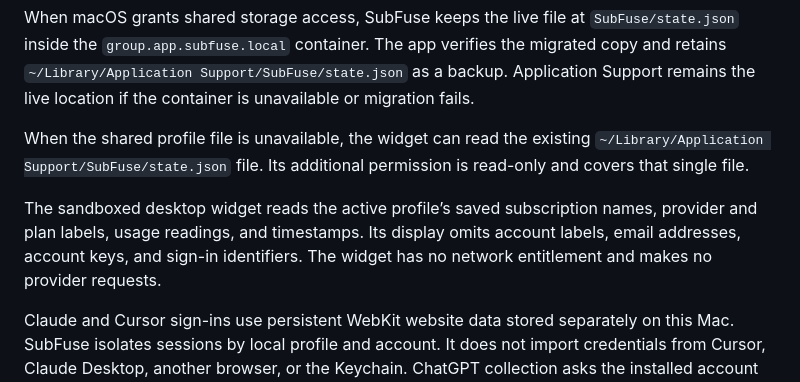
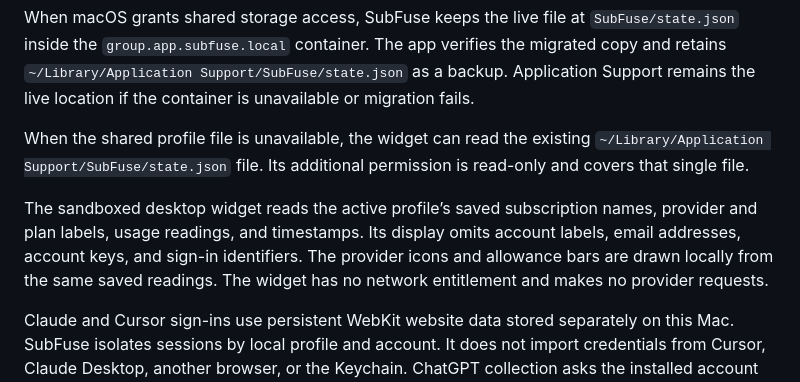
Before and after one commit to cohenfreeland/SubFuse-Beta, a Markdown page: PRIVACY.md, the part around the change. Rendered like a GitHub page.

```diff
--- a/PRIVACY.md
+++ b/PRIVACY.md
@@ -6,7 +6,7 @@ When macOS grants shared storage access, SubFuse keeps the live file at `SubFuse
 
 When the shared profile file is unavailable, the widget can read the existing `~/Library/Application Support/SubFuse/state.json` file. Its additional permission is read-only and covers that single file.
 
-The sandboxed desktop widget reads the active profile’s saved subscription names, provider and plan labels, usage readings, and timestamps. Its display omits account labels, email addresses, account keys, and sign-in identifiers. The widget has no network entitlement and makes no provider requests.
+The sandboxed desktop widget reads the active profile’s saved subscription names, provider and plan labels, usage readings, and timestamps. Its display omits account labels, email addresses, account keys, and sign-in identifiers. The provider icons and allowance bars are drawn locally from the same saved readings. The widget has no network entitlement and makes no provider requests.
 
 Claude and Cursor sign-ins use persistent WebKit website data stored separately on this Mac. SubFuse isolates sessions by local profile and account. It does not import credentials from Cursor, Claude Desktop, another browser, or the Keychain. ChatGPT collection asks the installed account service for its signed-in identity and allowance readings.
 
```
Also changed, not shown: CHANGELOG.md (+6 -0 lines), README.md (+8 -4 lines), assets/saved-usage-widgets.png (added), 1 other file.
